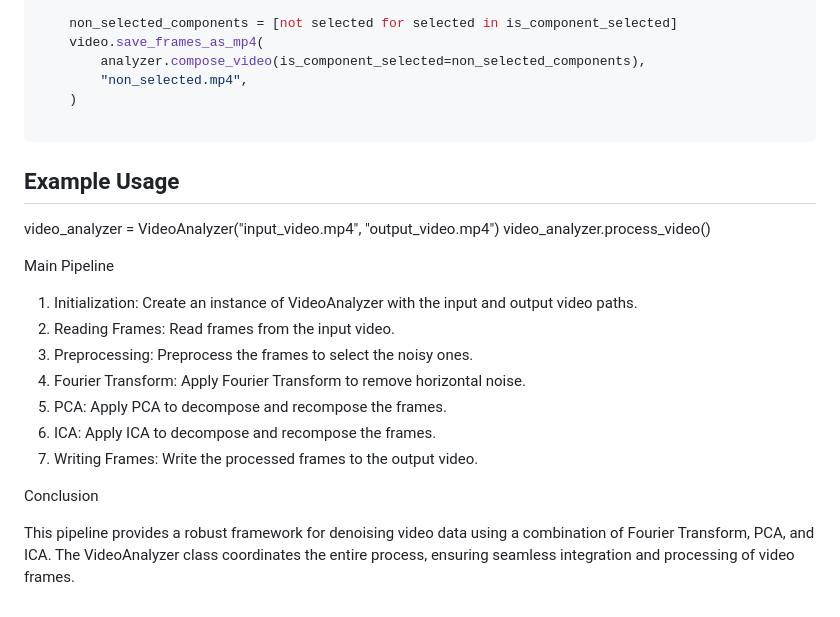
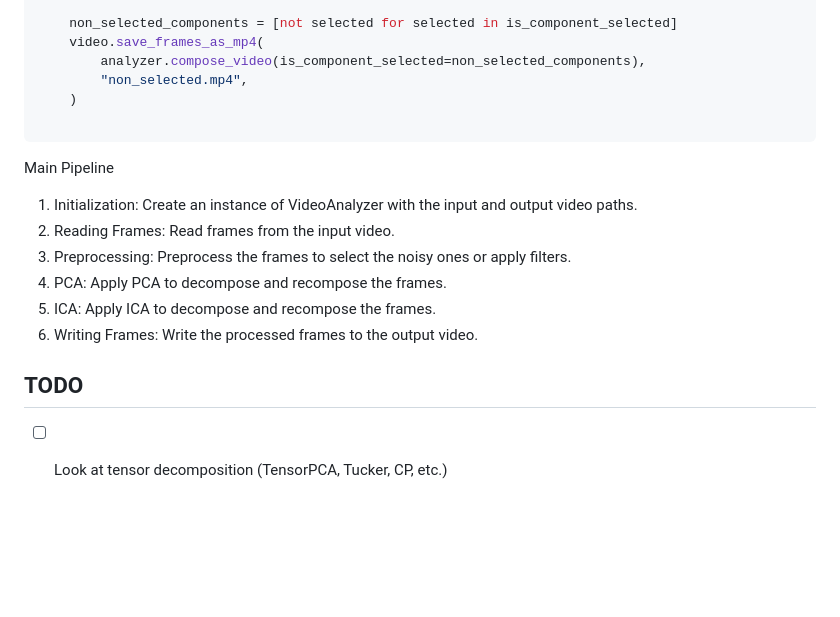
Before and after one commit to lludriga/remove-horizontal-noise, a Markdown page: README.md, the part around the change. Drawn GitHub-style; blank space fills up the shorter version.

````diff
--- a/README.md
+++ b/README.md
@@ -89,21 +89,15 @@ def main(
 ```
 
 
-## Example Usage
-
-video_analyzer = VideoAnalyzer("input_video.mp4", "output_video.mp4")
-video_analyzer.process_video()
-
 Main Pipeline
 
 1. Initialization: Create an instance of VideoAnalyzer with the input and output video paths.
 2. Reading Frames: Read frames from the input video.
-3. Preprocessing: Preprocess the frames to select the noisy ones.
-4. Fourier Transform: Apply Fourier Transform to remove horizontal noise.
+3. Preprocessing: Preprocess the frames to select the noisy ones or apply filters.
 5. PCA: Apply PCA to decompose and recompose the frames.
 6. ICA: Apply ICA to decompose and recompose the frames.
 7. Writing Frames: Write the processed frames to the output video.
 
-Conclusion
 
-This pipeline provides a robust framework for denoising video data using a combination of Fourier Transform, PCA, and ICA. The VideoAnalyzer class coordinates the entire process, ensuring seamless integration and processing of video frames.
+## TODO
+- [ ] Look at tensor decomposition (TensorPCA, Tucker, CP, etc.)
````
